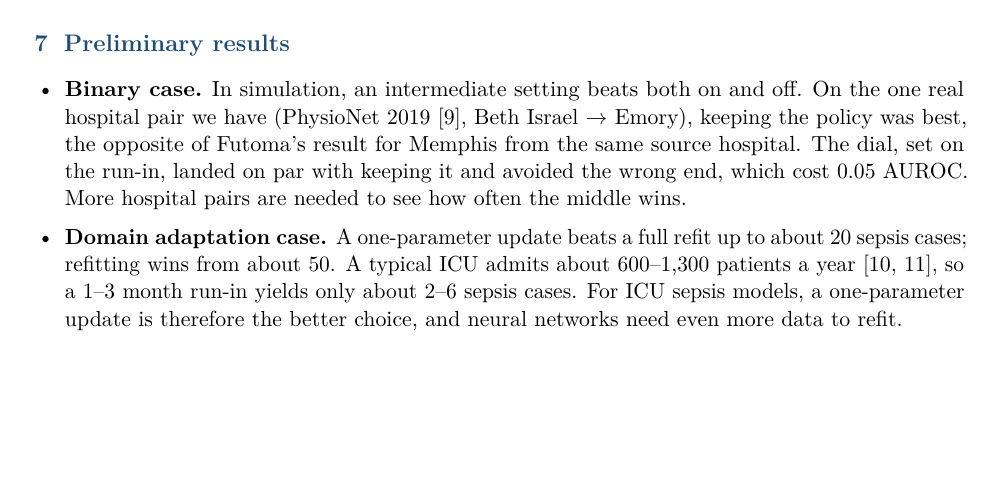
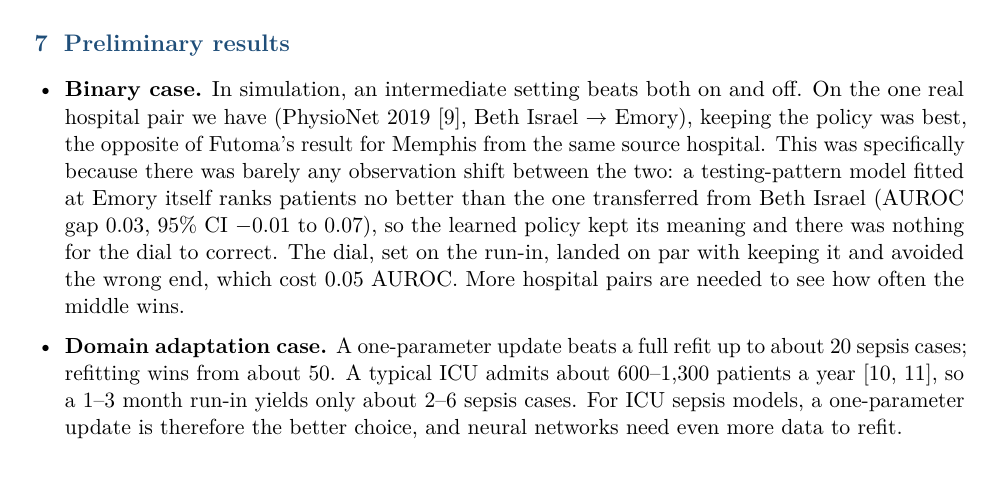
Before and after one commit to wjremy/DL-Observation-Shift-Project, a LaTeX document (docs/proposal/proposal_trust_dial.tex): part of page 2 of 3, cut so that both start at the same text, the shorter picture padded with empty space. Compiled offline with pdfLaTeX.

Commit message:
Proposal: binary preliminary result attributed to near-zero observation shift (BI to Emory)
Co-Authored-By: Claude Opus 5.5 <noreply@anthropic.com>

```diff
--- a/docs/proposal/proposal_trust_dial.tex
+++ b/docs/proposal/proposal_trust_dial.tex
@@ -92,7 +92,7 @@ Before going live, models are often run silently in the background to see how th
 \section{Preliminary results}
 
 \begin{itemize}
-  \item \textbf{Binary case.} In simulation, an intermediate setting beats both on and off. On the one real hospital pair we have (PhysioNet 2019~\cite{reyna2020}, Beth Israel $\to$ Emory), keeping the policy was best, the opposite of Futoma's result for Memphis from the same source hospital. The dial, set on the run-in, landed on par with keeping it and avoided the wrong end, which cost 0.05 AUROC. More hospital pairs are needed to see how often the middle wins.
+  \item \textbf{Binary case.} In simulation, an intermediate setting beats both on and off. On the one real hospital pair we have (PhysioNet 2019~\cite{reyna2020}, Beth Israel $\to$ Emory), keeping the policy was best, the opposite of Futoma's result for Memphis from the same source hospital. This was specifically because there was barely any observation shift between the two: a testing-pattern model fitted at Emory itself ranks patients no better than the one transferred from Beth Israel (AUROC gap 0.03, 95\% CI $-0.01$ to $0.07$), so the learned policy kept its meaning and there was nothing for the dial to correct. The dial, set on the run-in, landed on par with keeping it and avoided the wrong end, which cost 0.05 AUROC. More hospital pairs are needed to see how often the middle wins.
   \item \textbf{Domain adaptation case.} A one-parameter update beats a full refit up to about 20 sepsis cases; refitting wins from about 50. A typical ICU admits about 600--1{,}300 patients a year~\cite{checkley2014,icnarc2024}, so a 1--3 month run-in yields only about 2--6 sepsis cases. For ICU sepsis models, a one-parameter update is therefore the better choice, and neural networks need even more data to refit.
 \end{itemize}
 
```
Also changed, not shown: STATUS.md (+2 -0 lines), docs/proposal/proposal_trust_dial.pdf.
